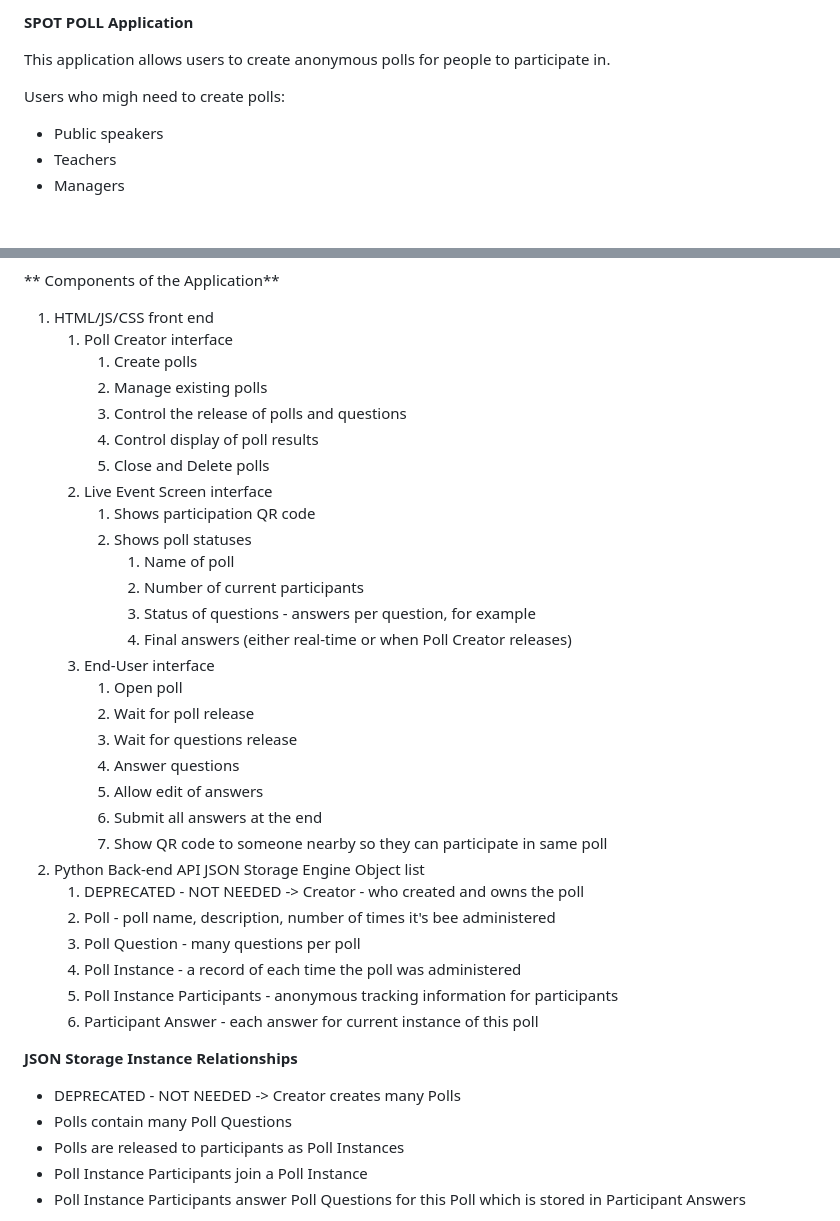
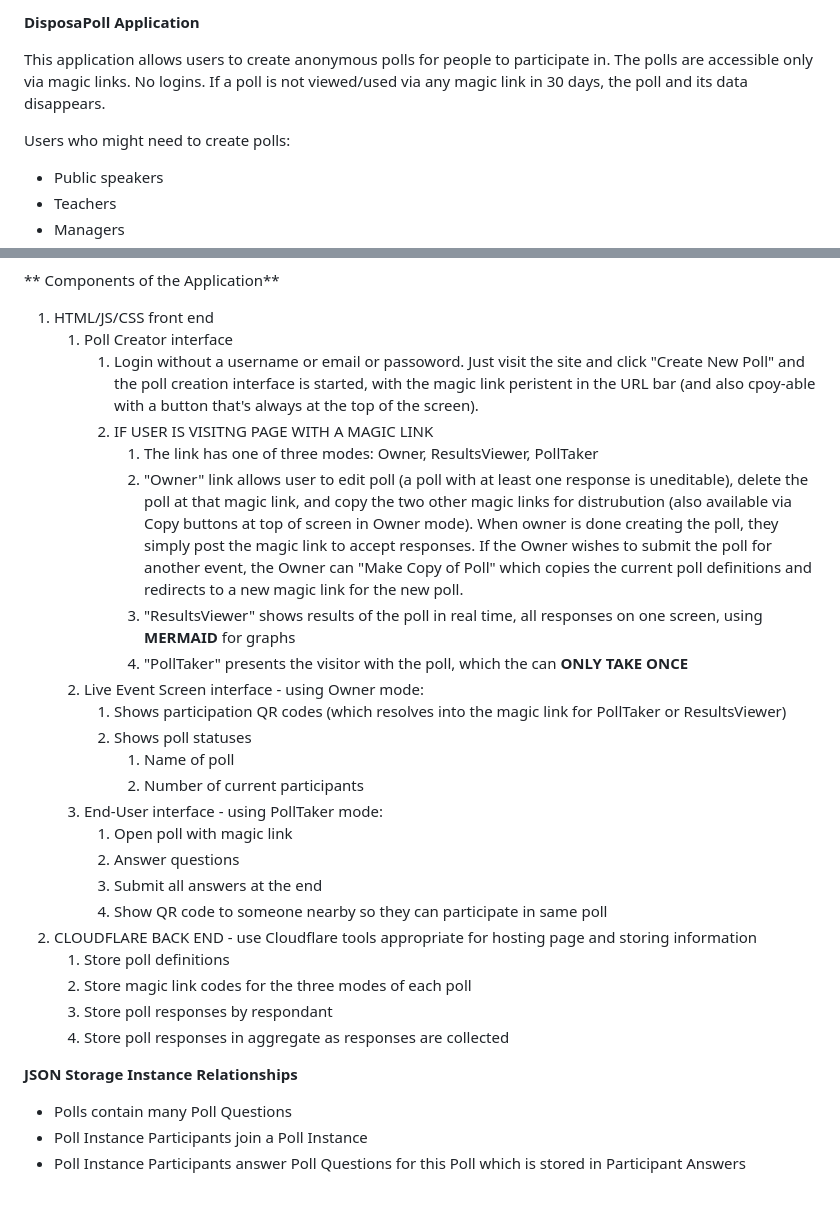
Before and after one commit to ggeter/DisposaPoll, a Markdown page: requirements.md, 2 parts joined by grey strips. Drawn GitHub-style; blank space fills up the shorter version.

Commit message:
new approach with Cloudflare as back end

```diff
--- a/requirements.md
+++ b/requirements.md
@@ -1,8 +1,8 @@
-**SPOT POLL Application**
+**DisposaPoll Application**
 
-This application allows users to create anonymous polls for people to participate in.
+This application allows users to create anonymous polls for people to participate in. The polls are accessible only via magic links. No logins. If a poll is not viewed/used via any magic link in 30 days, the poll and its data disappears.
 
-Users who migh need to create polls:
+Users who might need to create polls:
 
 * Public speakers
 * Teachers
@@ -25,38 +25,30 @@ There are many other detailed features to work through, but this is one baseline
 
 1. HTML/JS/CSS front end
    1. Poll Creator interface
-      1. Create polls
-      2. Manage existing polls
-      3. Control the release of polls and questions
-      4. Control display of poll results
-      5. Close and Delete polls
-   2. Live Event Screen interface
-      1. Shows participation QR code
+      1. Login without a username or email or passoword. Just visit the site and click "Create New Poll" and the poll creation interface is started, with the magic link peristent in the URL bar (and also cpoy-able with a button that's always at the top of the screen).
+      2. IF USER IS VISITNG PAGE WITH A MAGIC LINK
+         1. The link has one of three modes: Owner, ResultsViewer, PollTaker
+         2. "Owner" link allows user to edit poll (a poll with at least one response is uneditable), delete the poll at that magic link, and copy the two other magic links for distrubution (also available via Copy buttons at top of screen in Owner mode). When owner is done creating the poll, they simply post the magic link to accept responses. If the Owner wishes to submit the poll for another event, the Owner can "Make Copy of Poll" which copies the current poll definitions and redirects to a new magic link for the new poll.
+         3. "ResultsViewer" shows results of the poll in real time, all responses on one screen, using **MERMAID** for graphs
+         4. "PollTaker" presents the visitor with the poll, which the can **ONLY TAKE ONCE**
+   2. Live Event Screen interface - using Owner mode:
+      1. Shows participation QR codes (which resolves into the magic link for PollTaker or ResultsViewer)
       2. Shows poll statuses
          1. Name of poll
          2. Number of current participants
-         3. Status of questions - answers per question, for example
-         4. Final answers (either real-time or when Poll Creator releases)
-   3. End-User interface
-      1. Open poll
-      2. Wait for poll release
-      3. Wait for questions release
-      4. Answer questions
-      5. Allow edit of answers
-      6. Submit all answers at the end
-      7. Show QR code to someone nearby so they can participate in same poll
-2. Python Back-end API JSON Storage Engine Object list
-    1. DEPRECATED - NOT NEEDED -> Creator - who created and owns the poll
-    2. Poll - poll name, description, number of times it's bee administered
-    3. Poll Question - many questions per poll
-    4. Poll Instance - a record of each time the poll was administered
-    5. Poll Instance Participants - anonymous tracking information for participants
-    6. Participant Answer - each answer for current instance of this poll
+   3. End-User interface - using PollTaker mode:
+      1. Open poll with magic link
+      2. Answer questions
+      3. Submit all answers at the end
+      4. Show QR code to someone nearby so they can participate in same poll
+2. CLOUDFLARE BACK END - use Cloudflare tools appropriate for hosting page and storing information
+    1. Store poll definitions
+    2. Store magic link codes for the three modes of each poll
+    3. Store poll responses by respondant
+    4. Store poll responses in aggregate as responses are collected
 
 **JSON Storage Instance Relationships**
 
-* DEPRECATED - NOT NEEDED -> Creator creates many Polls
 * Polls contain many Poll Questions
-* Polls are released to participants as Poll Instances
 * Poll Instance Participants join a Poll Instance
 * Poll Instance Participants answer Poll Questions for this Poll which is stored in Participant Answers
```
Also changed, not shown: other parts of requirements.md (+0 -44 lines), clarifications_needed.md (deleted, +0 -67 lines).
